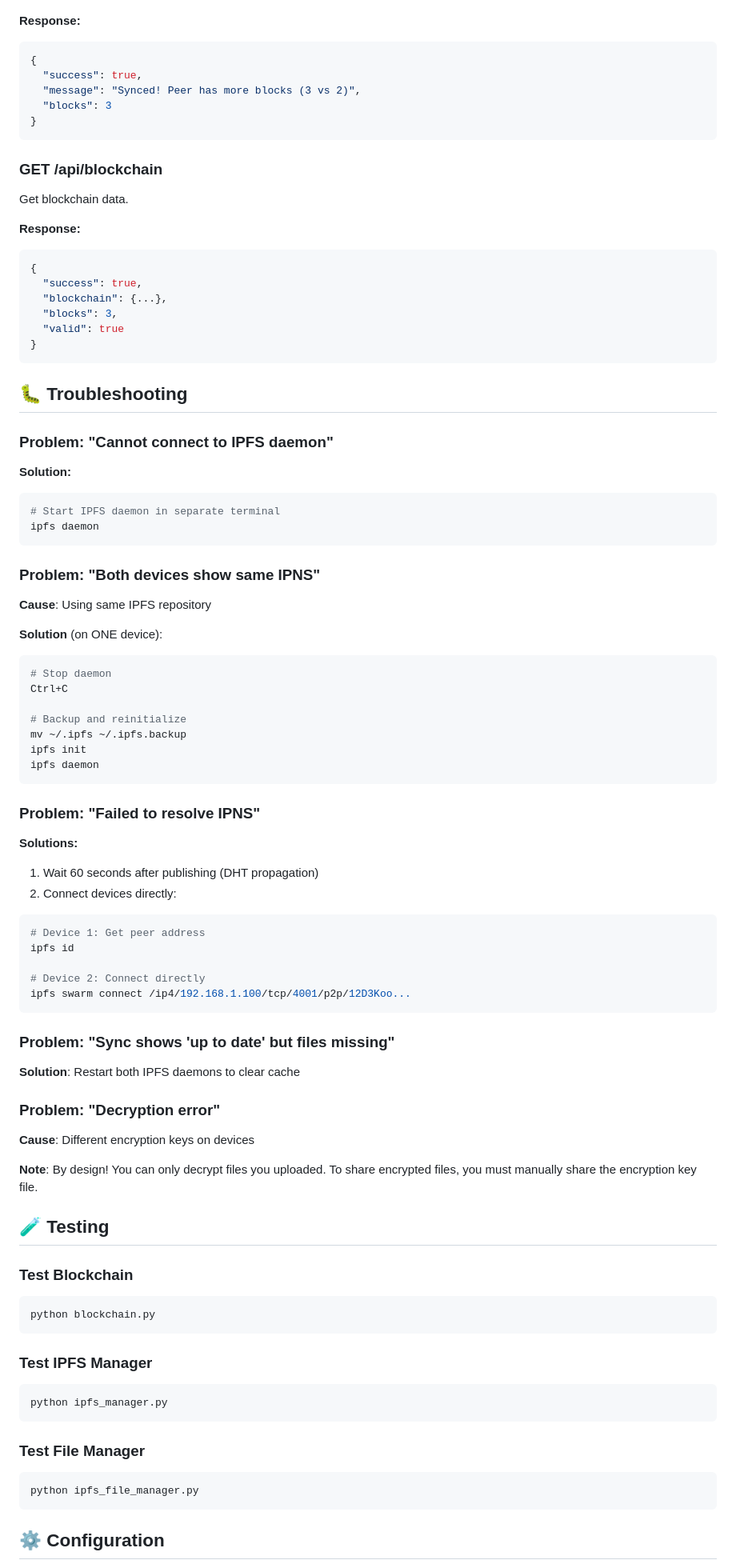
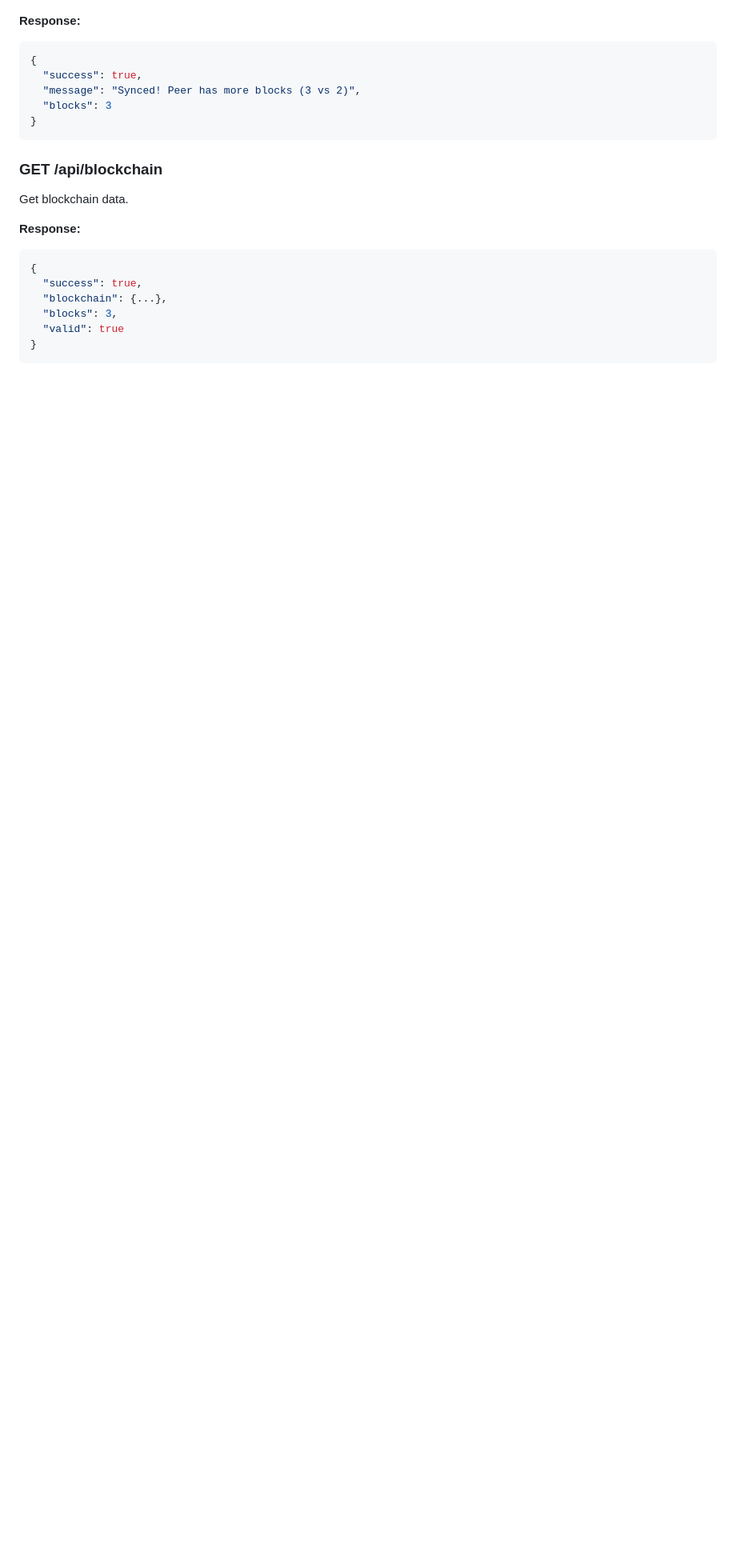
Before and after one commit to pawanmna/cuddly-potato, a Markdown page: README.md, the part around one of its changes. Shown at 80% size. Drawn GitHub-style; blank space fills up the shorter version.

````diff
--- a/README.md
+++ b/README.md
@@ -388,77 +390,3 @@ Get blockchain data.
 }
 ```
 
-## 🐛 Troubleshooting
-
-### Problem: "Cannot connect to IPFS daemon"
-
-**Solution:**
-
-```bash
-# Start IPFS daemon in separate terminal
-ipfs daemon
-```
-
-### Problem: "Both devices show same IPNS"
-
-**Cause**: Using same IPFS repository
-
-**Solution** (on ONE device):
-
-```bash
-# Stop daemon
-Ctrl+C
-
-# Backup and reinitialize
-mv ~/.ipfs ~/.ipfs.backup
-ipfs init
-ipfs daemon
-```
-
-### Problem: "Failed to resolve IPNS"
-
-**Solutions:**
-
-1. Wait 60 seconds after publishing (DHT propagation)
-2. Connect devices directly:
-
-```bash
-# Device 1: Get peer address
-ipfs id
-
-# Device 2: Connect directly
-ipfs swarm connect /ip4/192.168.1.100/tcp/4001/p2p/12D3Koo...
-```
-
-### Problem: "Sync shows 'up to date' but files missing"
-
-**Solution**: Restart both IPFS daemons to clear cache
-
-### Problem: "Decryption error"
-
-**Cause**: Different encryption keys on devices
-
-**Note**: By design! You can only decrypt files you uploaded. To share encrypted files, you must manually share the encryption key file.
-
-## 🧪 Testing
-
-### Test Blockchain
-
-```bash
-python blockchain.py
-```
-
-### Test IPFS Manager
-
-```bash
-python ipfs_manager.py
-```
-
-### Test File Manager
-
-```bash
-python ipfs_file_manager.py
-```
-
-## ⚙️ Configuration
-
````
Also changed, not shown: other parts of README.md (+51 -120 lines).
